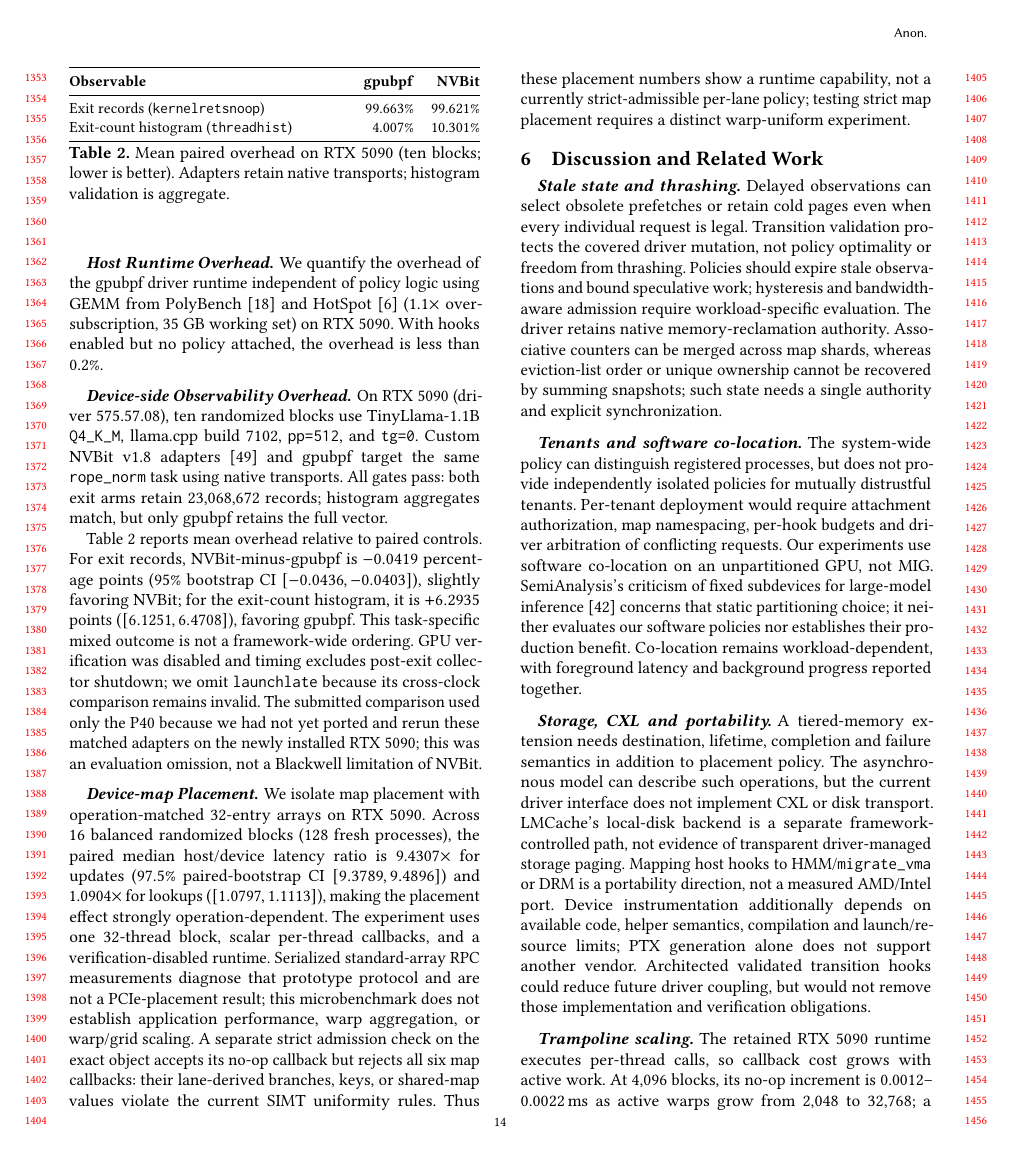
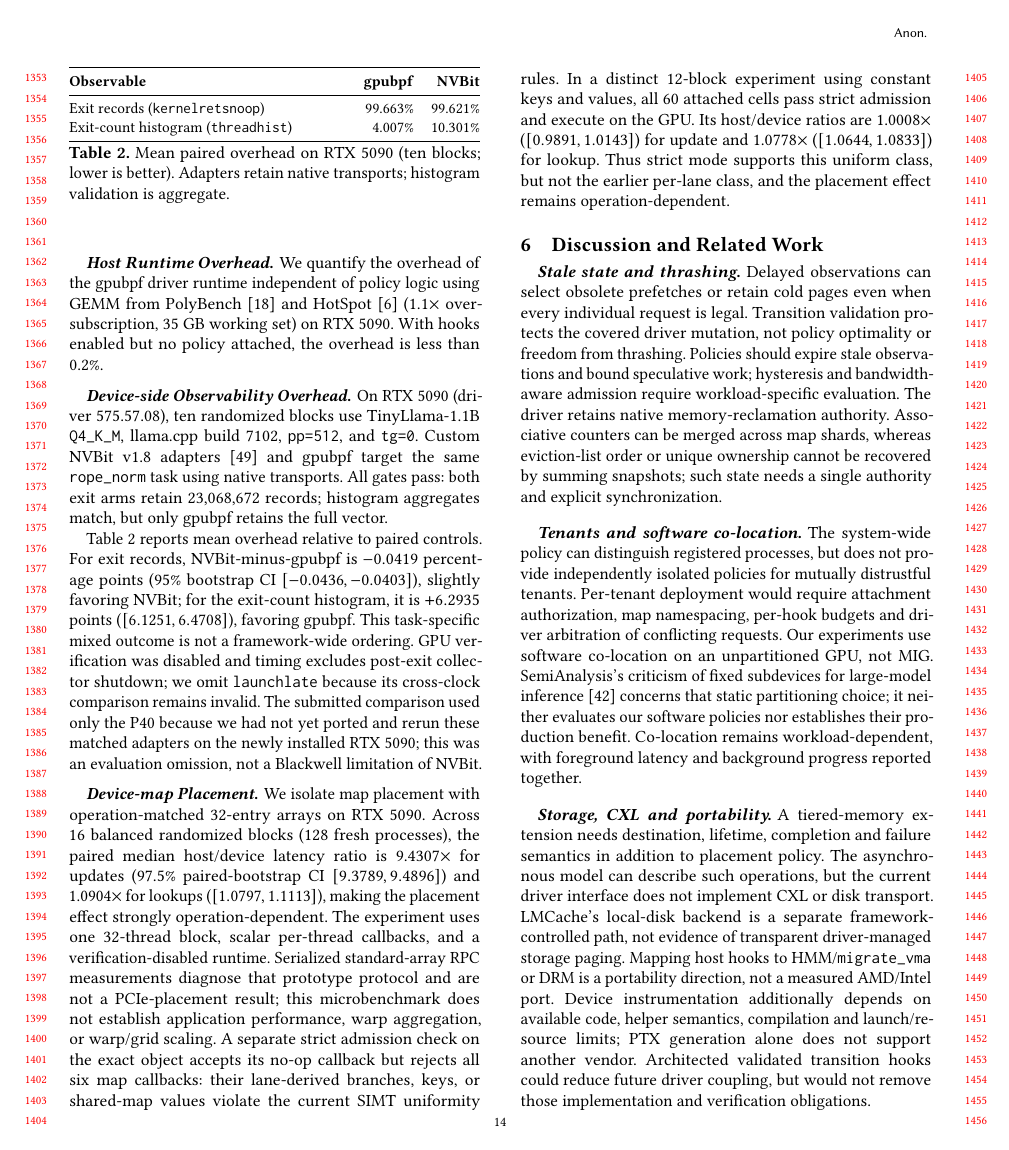
Before and after one commit to yunwei37/gpu-ext-paper, a LaTeX paper (main.tex, which reads tex/eval.tex): page 14 of 17. Compiled offline with pdfLaTeX.

Commit message:
paper: add strict device-map result

```diff
--- a/tex/eval.tex
+++ b/tex/eval.tex
@@ -248,6 +248,10 @@ a PCIe-placement result; this microbenchmark does not establish application
 performance, warp aggregation, or warp/grid scaling. A separate strict
 admission check on the exact object accepts its no-op callback but rejects all
 six map callbacks: their lane-derived branches, keys, or shared-map values
-violate the current SIMT uniformity rules. Thus these placement numbers show a
-runtime capability, not a currently strict-admissible per-lane policy; testing
-strict map placement requires a distinct warp-uniform experiment.
+violate the current SIMT uniformity rules. In a distinct 12-block experiment
+using constant keys and values, all 60 attached cells pass strict admission
+and execute on the GPU. Its host/device ratios are 1.0008$\times$
+($[0.9891,1.0143]$) for update and 1.0778$\times$
+($[1.0644,1.0833]$) for lookup. Thus strict mode supports this uniform class,
+but not the earlier per-lane class, and the placement effect remains
+operation-dependent.
```
